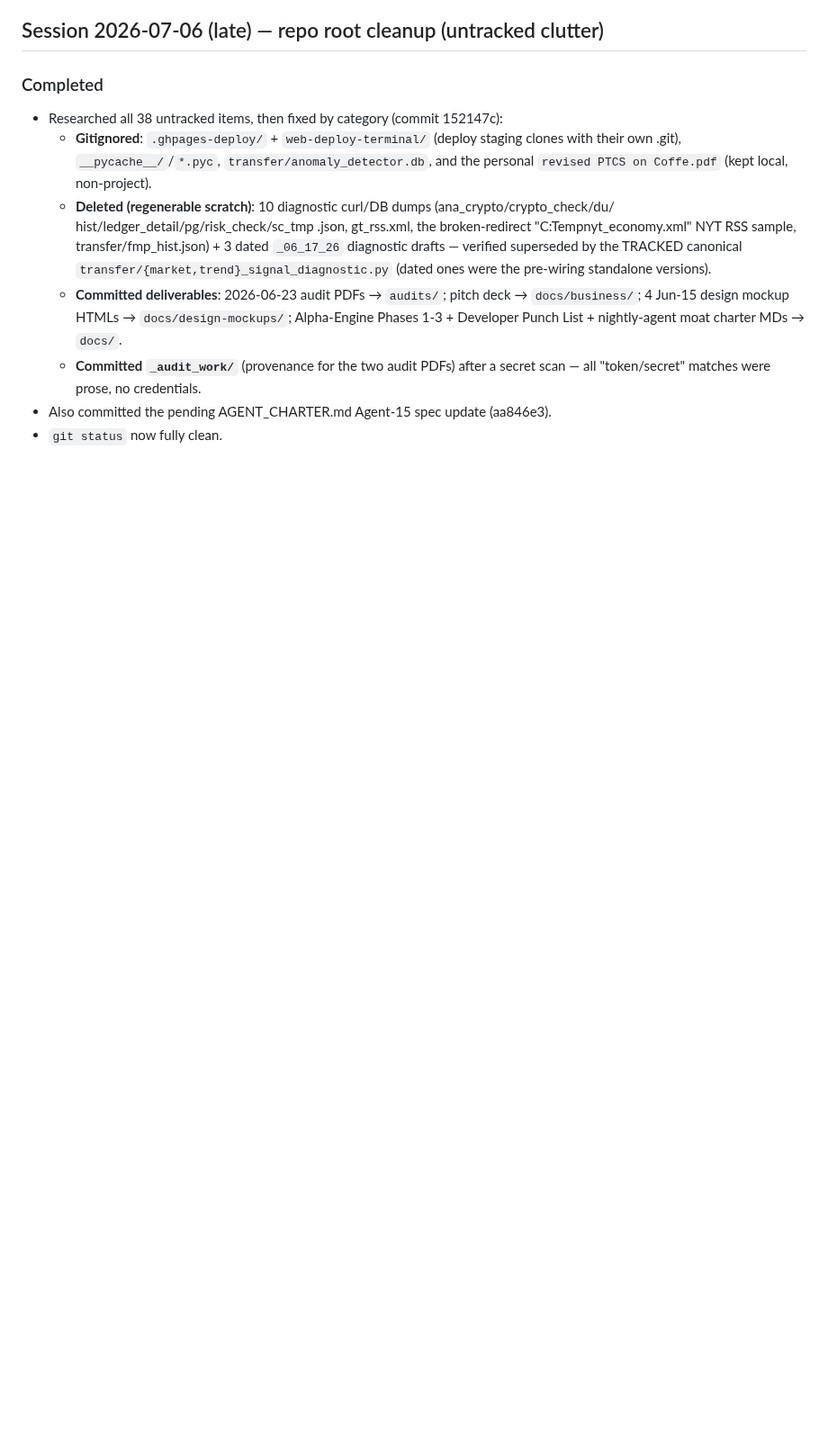
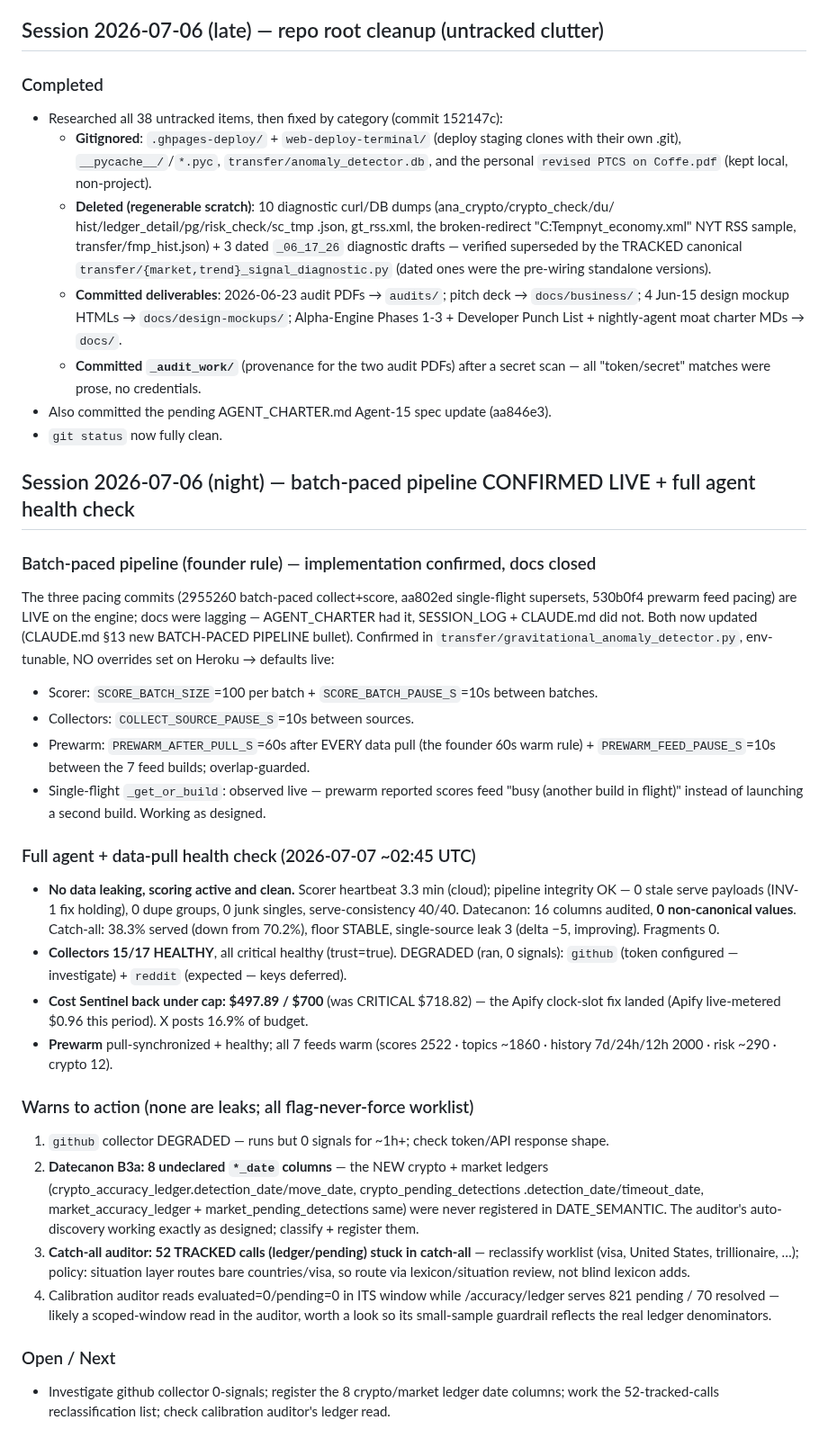
Before and after one commit to Abelcesq/nowtrendin-v2.0, a Markdown page: SESSION_LOG.md, the part around the change. Shown at 90% size. GitHub-like rendering; blank space fills up the shorter version.

Commit message:
Docs: batch-paced pipeline (founder rule) in CLAUDE.md §13 + SESSION_LOG; full agent health-check record 2026-07-07
Co-Authored-By: Claude Fable 5 <noreply@anthropic.com>

```diff
--- a/SESSION_LOG.md
+++ b/SESSION_LOG.md
@@ -1154,3 +1154,49 @@ Internal founder key (gated engine endpoints): `X-Internal-Key: nt-internal-7f3a
     all "token/secret" matches were prose, no credentials.
 - Also committed the pending AGENT_CHARTER.md Agent-15 spec update (aa846e3).
 - `git status` now fully clean.
+
+## Session 2026-07-06 (night) — batch-paced pipeline CONFIRMED LIVE + full agent health check
+
+### Batch-paced pipeline (founder rule) — implementation confirmed, docs closed
+The three pacing commits (2955260 batch-paced collect+score, aa802ed single-flight supersets,
+530b0f4 prewarm feed pacing) are LIVE on the engine; docs were lagging — AGENT_CHARTER had it,
+SESSION_LOG + CLAUDE.md did not. Both now updated (CLAUDE.md §13 new BATCH-PACED PIPELINE bullet).
+Confirmed in `transfer/gravitational_anomaly_detector.py`, env-tunable, NO overrides set on
+Heroku → defaults live:
+- Scorer: `SCORE_BATCH_SIZE`=100 per batch + `SCORE_BATCH_PAUSE_S`=10s between batches.
+- Collectors: `COLLECT_SOURCE_PAUSE_S`=10s between sources.
+- Prewarm: `PREWARM_AFTER_PULL_S`=60s after EVERY data pull (the founder 60s warm rule) +
+  `PREWARM_FEED_PAUSE_S`=10s between the 7 feed builds; overlap-guarded.
+- Single-flight `_get_or_build`: observed live — prewarm reported scores feed
+  "busy (another build in flight)" instead of launching a second build. Working as designed.
+
+### Full agent + data-pull health check (2026-07-07 ~02:45 UTC)
+- **No data leaking, scoring active and clean.** Scorer heartbeat 3.3 min (cloud); pipeline
+  integrity OK — 0 stale serve payloads (INV-1 fix holding), 0 dupe groups, 0 junk singles,
+  serve-consistency 40/40. Datecanon: 16 columns audited, **0 non-canonical values**.
+  Catch-all: 38.3% served (down from 70.2%), floor STABLE, single-source leak 3 (delta −5,
+  improving). Fragments 0.
+- **Collectors 15/17 HEALTHY**, all critical healthy (trust=true). DEGRADED (ran, 0 signals):
+  `github` (token configured — investigate) + `reddit` (expected — keys deferred).
+- **Cost Sentinel back under cap: $497.89 / $700** (was CRITICAL $718.82) — the Apify
+  clock-slot fix landed (Apify live-metered $0.96 this period). X posts 16.9% of budget.
+- **Prewarm** pull-synchronized + healthy; all 7 feeds warm (scores 2522 · topics ~1860 ·
+  history 7d/24h/12h 2000 · risk ~290 · crypto 12).
+
+### Warns to action (none are leaks; all flag-never-force worklist)
+1. `github` collector DEGRADED — runs but 0 signals for ~1h+; check token/API response shape.
+2. **Datecanon B3a: 8 undeclared `*_date` columns** — the NEW crypto + market ledgers
+   (crypto_accuracy_ledger.detection_date/move_date, crypto_pending_detections
+   .detection_date/timeout_date, market_accuracy_ledger + market_pending_detections same) were
+   never registered in DATE_SEMANTIC. The auditor's auto-discovery working exactly as designed;
+   classify + register them.
+3. **Catch-all auditor: 52 TRACKED calls (ledger/pending) stuck in catch-all** — reclassify
+   worklist (visa, United States, trillionaire, …); policy: situation layer routes bare
+   countries/visa, so route via lexicon/situation review, not blind lexicon adds.
+4. Calibration auditor reads evaluated=0/pending=0 in ITS window while /accuracy/ledger serves
+   821 pending / 70 resolved — likely a scoped-window read in the auditor, worth a look so its
+   small-sample guardrail reflects the real ledger denominators.
+
+### Open / Next
+- Investigate github collector 0-signals; register the 8 crypto/market ledger date columns;
+  work the 52-tracked-calls reclassification list; check calibration auditor's ledger read.
```
Also changed, not shown: CLAUDE.md (+12 -1 lines).
